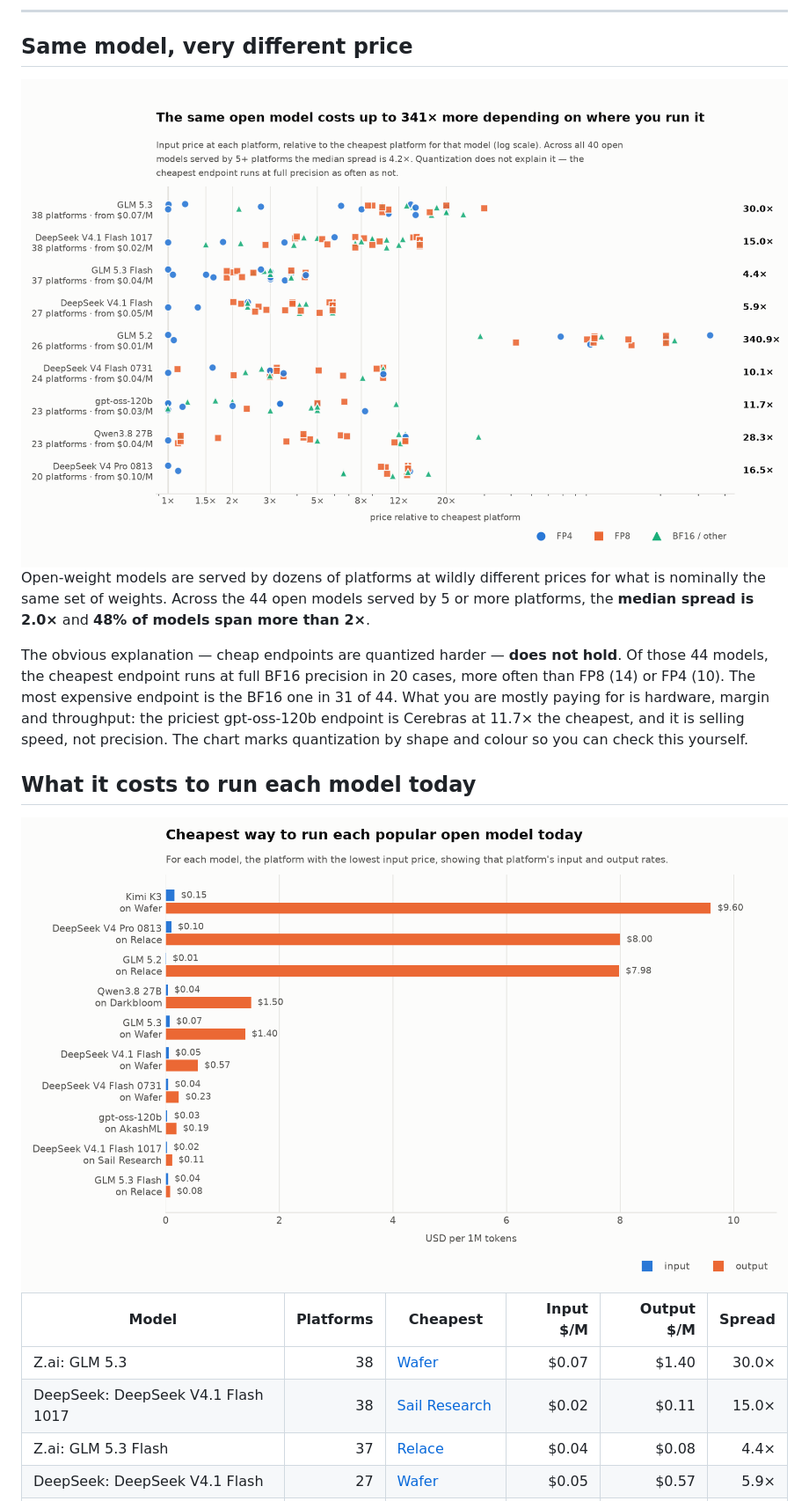
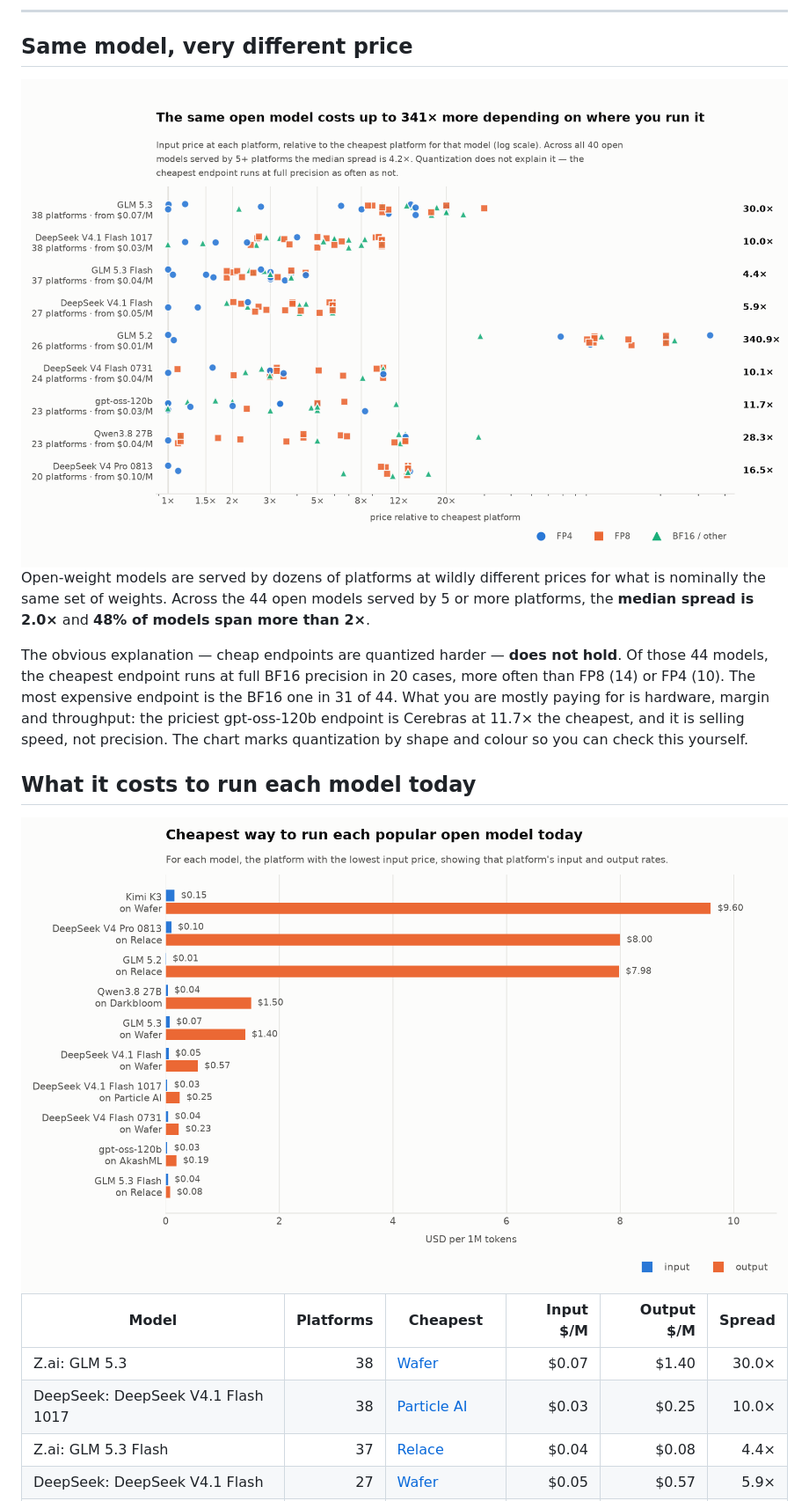
Before and after one commit to tokencanopy/price, a Markdown page: README.md, the part around one of its changes. Shown at 88% size. Rendered like a GitHub page; pictures changed too: charts/cheapest-light.png, charts/dispersion-light.png.

```diff
--- a/README.md
+++ b/README.md
@@ -41,7 +41,7 @@ yourself.
 | Model | Platforms | Cheapest | Input $/M | Output $/M | Spread |
 |---|--:|---|--:|--:|--:|
 | Z.ai: GLM 5.3 | 38 | [Wafer](https://www.wafer.ai/) | $0.07 | $1.40 | 30.0× |
-| DeepSeek: DeepSeek V4.1 Flash 1017 | 38 | [Sail Research](https://www.sailresearch.com/) | $0.02 | $0.11 | 15.0× |
+| DeepSeek: DeepSeek V4.1 Flash 1017 | 38 | [Particle AI](https://particle.ai/) | $0.03 | $0.25 | 10.0× |
 | Z.ai: GLM 5.3 Flash | 37 | [Relace](https://www.relace.ai/) | $0.04 | $0.08 | 4.4× |
 | DeepSeek: DeepSeek V4.1 Flash | 27 | [Wafer](https://www.wafer.ai/) | $0.05 | $0.57 | 5.9× |
 | Z.ai: GLM 5.2 | 26 | [Relace](https://www.relace.ai/) | $0.01 | $7.98 | 340.9× |
```
Also changed, not shown: other parts of README.md (+4 -4 lines), charts/cheapest-dark.png, charts/dispersion-dark.png, 7 other files.
